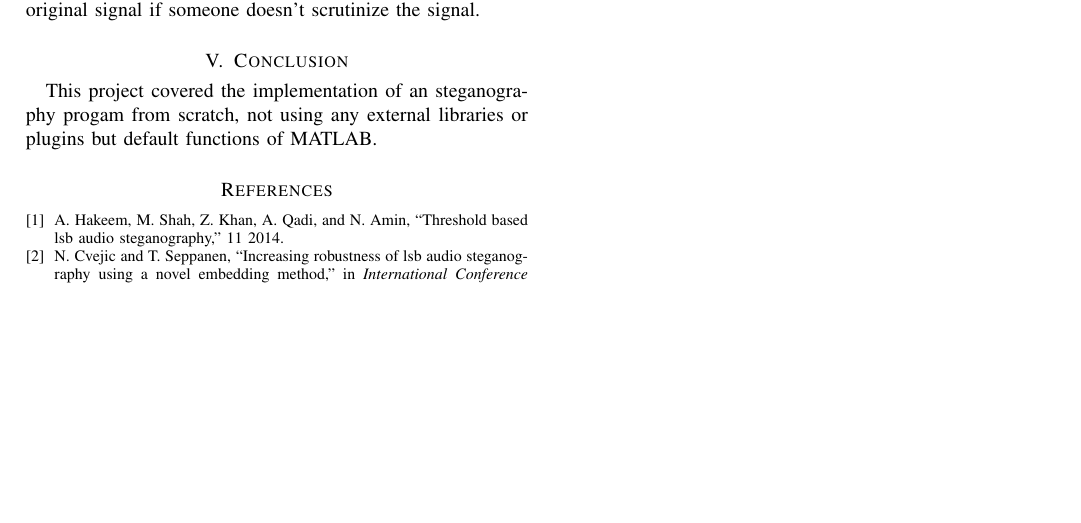
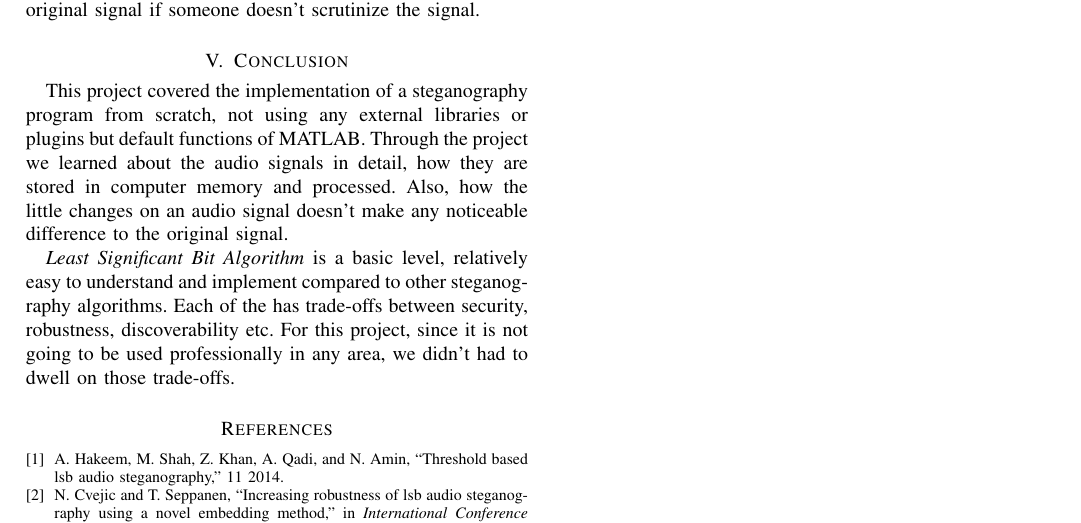
Before and after one commit to erdaldogan/AudioSteganography, a LaTeX paper (report/code/document.tex): part of page 3 of 3, cut so that both start at the same text, the shorter picture padded with empty space. Compiled offline with pdfLaTeX.

Commit message:
conclsion on report

```diff
--- a/report/code/document.tex
+++ b/report/code/document.tex
@@ -159,8 +159,9 @@
 	This is what distinguishes LSB algorithm from other alternatives. It is impossible to notice any difference from the original signal if someone doesn't scrutinize the signal.
 
 	\section{Conclusion}
-	This project covered the implementation of an steganography progam from scratch, not using any external libraries or plugins but default functions of MATLAB.
+	This project covered the implementation of a steganography program from scratch, not using any external libraries or plugins but default functions of MATLAB. Through the project we learned about the audio signals in detail, how they are stored in computer memory and processed. Also, how the little changes on an audio signal doesn't make any noticeable difference to the original signal.
 
+	\textit{Least Significant Bit Algorithm} is a basic level, relatively easy to understand and implement compared to other steganography algorithms. Each of the has trade-offs between security, robustness, discoverability etc. For this project, since it is not going to be used professionally in any area, we didn't had to dwell on those trade-offs.
 
 
 	\bibliographystyle{IEEEtran}
```
Also changed, not shown: report/code/document.pdf, report/code/document.tex (2 more changed lines).
